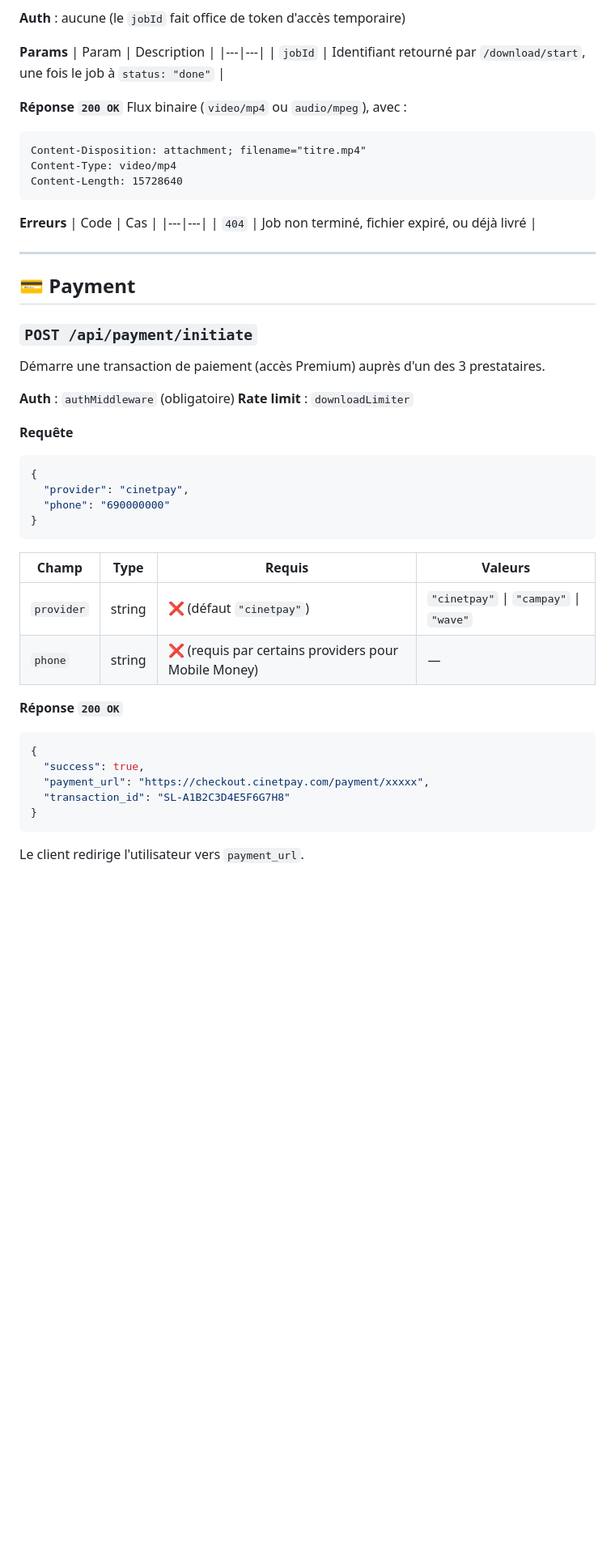
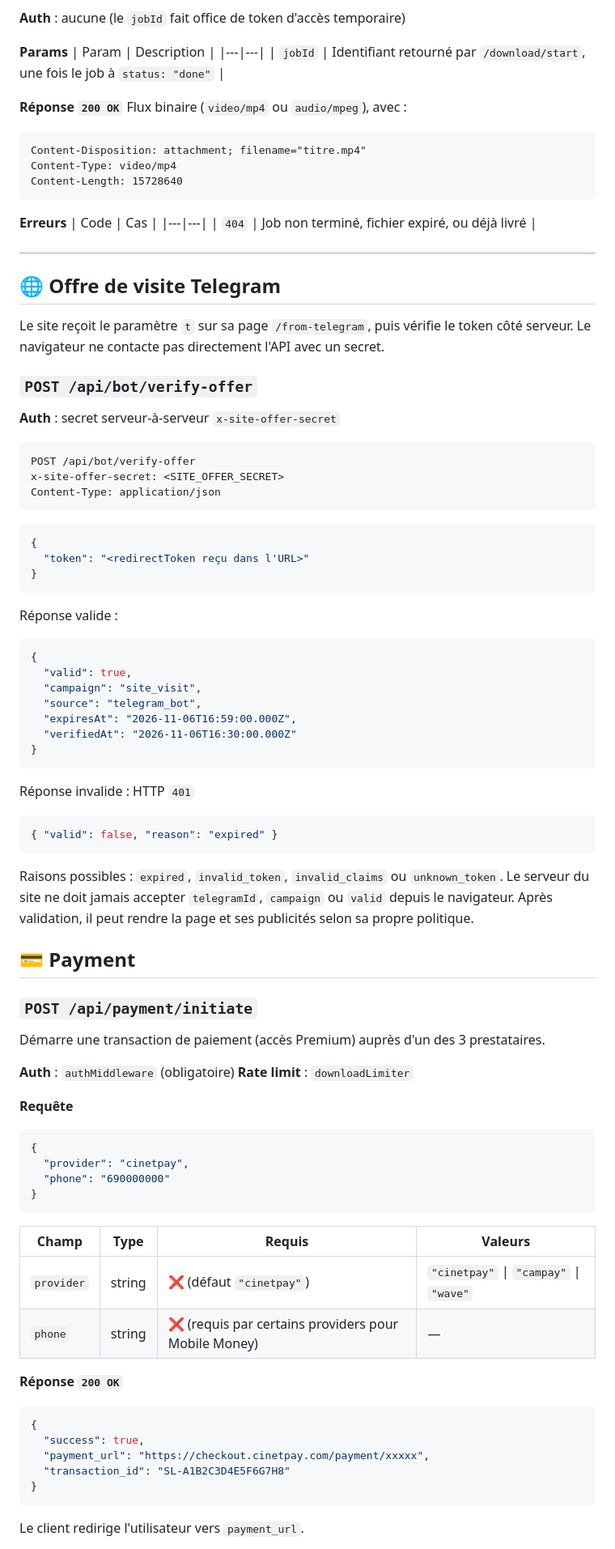
Before and after one commit to relouBird/streamloader-app, a Markdown page: read-api.md, the part around one of its changes. Shown at 81% size. Rendered like a GitHub page; blank space fills up the shorter version.

````diff
--- a/read-api.md
+++ b/read-api.md
@@ -311,7 +279,6 @@ Télécharge le fichier final (proxy en stream depuis le microservice Python). *
 
 **Réponse `200 OK`**
 Flux binaire (`video/mp4` ou `audio/mpeg`), avec :
-
 ```
 Content-Disposition: attachment; filename="titre.mp4"
 Content-Type: video/mp4
@@ -325,17 +292,60 @@ Content-Length: 15728640
 
 ---
 
+## 🌐 Offre de visite Telegram
+
+Le site reçoit le paramètre `t` sur sa page `/from-telegram`, puis vérifie
+le token côté serveur. Le navigateur ne contacte pas directement l'API avec
+un secret.
+
+### `POST /api/bot/verify-offer`
+
+**Auth** : secret serveur-à-serveur `x-site-offer-secret`
+
+```http
+POST /api/bot/verify-offer
+x-site-offer-secret: <SITE_OFFER_SECRET>
+Content-Type: application/json
+```
+
+```json
+{
+  "token": "<redirectToken reçu dans l'URL>"
+}
+```
+
+Réponse valide :
+
+```json
+{
+  "valid": true,
+  "campaign": "site_visit",
+  "source": "telegram_bot",
+  "expiresAt": "2026-11-06T16:59:00.000Z",
+  "verifiedAt": "2026-11-06T16:30:00.000Z"
+}
+```
+
+Réponse invalide : HTTP `401`
+
+```json
+{ "valid": false, "reason": "expired" }
+```
+
+Raisons possibles : `expired`, `invalid_token`, `invalid_claims` ou
+`unknown_token`. Le serveur du site ne doit jamais accepter `telegramId`,
+`campaign` ou `valid` depuis le navigateur. Après validation, il peut rendre
+la page et ses publicités selon sa propre politique.
+
 ## 💳 Payment
 
 ### `POST /api/payment/initiate`
-
 Démarre une transaction de paiement (accès Premium) auprès d'un des 3 prestataires.
 
 **Auth** : `authMiddleware` (obligatoire)
 **Rate limit** : `downloadLimiter`
 
 **Requête**
-
 ```json
 {
   "provider": "cinetpay",
@@ -343,13 +353,12 @@ Démarre une transaction de paiement (accès Premium) auprès d'un des 3 prestat
 }
 ```
 
-| Champ      | Type   | Requis                                               | Valeurs                                |
-| ---------- | ------ | ---------------------------------------------------- | -------------------------------------- |
-| `provider` | string | ❌ (défaut `"cinetpay"`)                             | `"cinetpay"` \| `"campay"` \| `"wave"` |
-| `phone`    | string | ❌ (requis par certains providers pour Mobile Money) | —                                      |
+| Champ | Type | Requis | Valeurs |
+|---|---|---|---|
+| `provider` | string | ❌ (défaut `"cinetpay"`) | `"cinetpay"` \| `"campay"` \| `"wave"` |
+| `phone` | string | ❌ (requis par certains providers pour Mobile Money) | — |
 
 **Réponse `200 OK`**
-
 ```json
 {
   "success": true,
@@ -357,7 +366,6 @@ Démarre une transaction de paiement (accès Premium) auprès d'un des 3 prestat
   "transaction_id": "SL-A1B2C3D4E5F6G7H8"
 }
 ```
-
 Le client redirige l'utilisateur vers `payment_url`.
 
 **Erreurs**
````
Also changed, not shown: other parts of read-api.md (+15 -77 lines), read-ads.md (added, +289 -0 lines).
